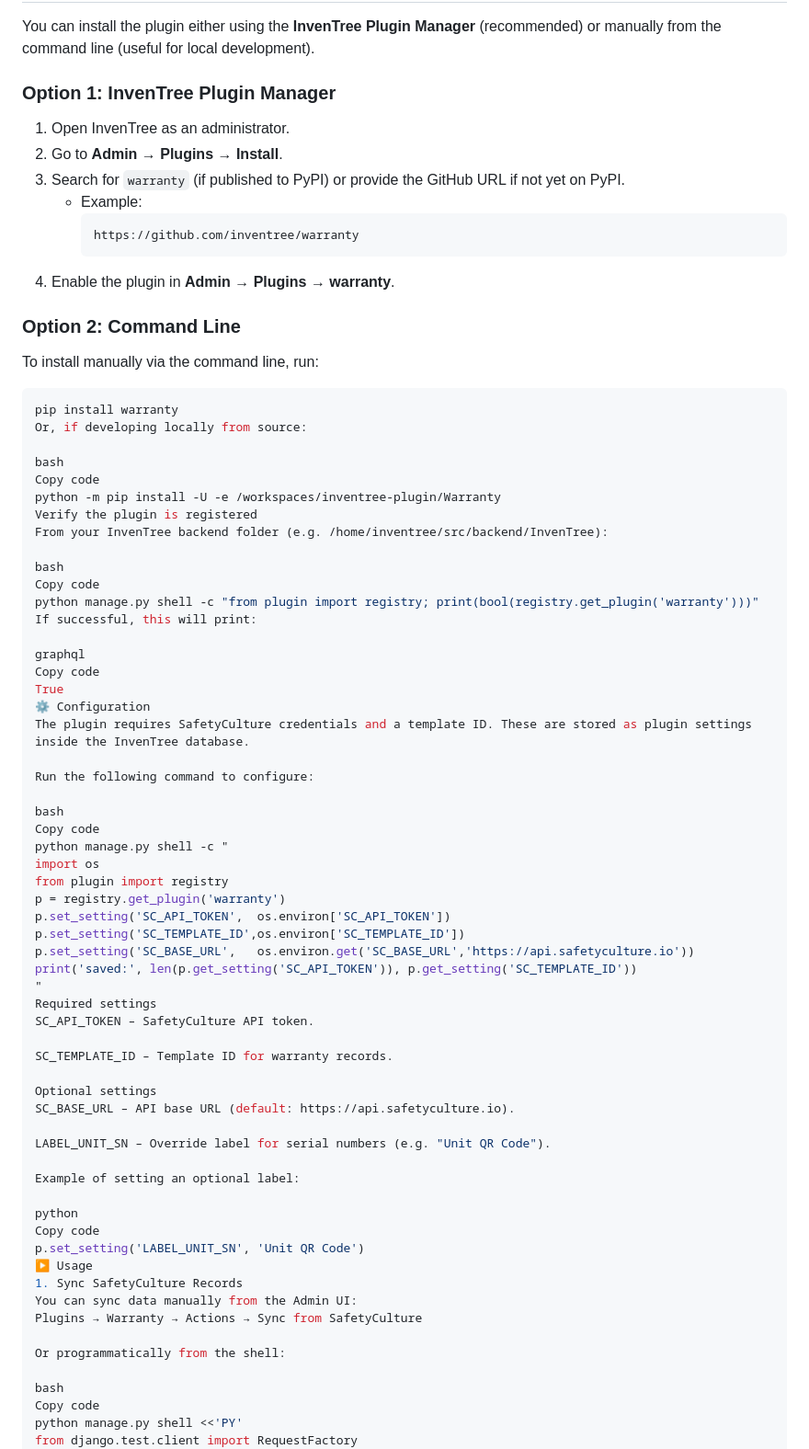
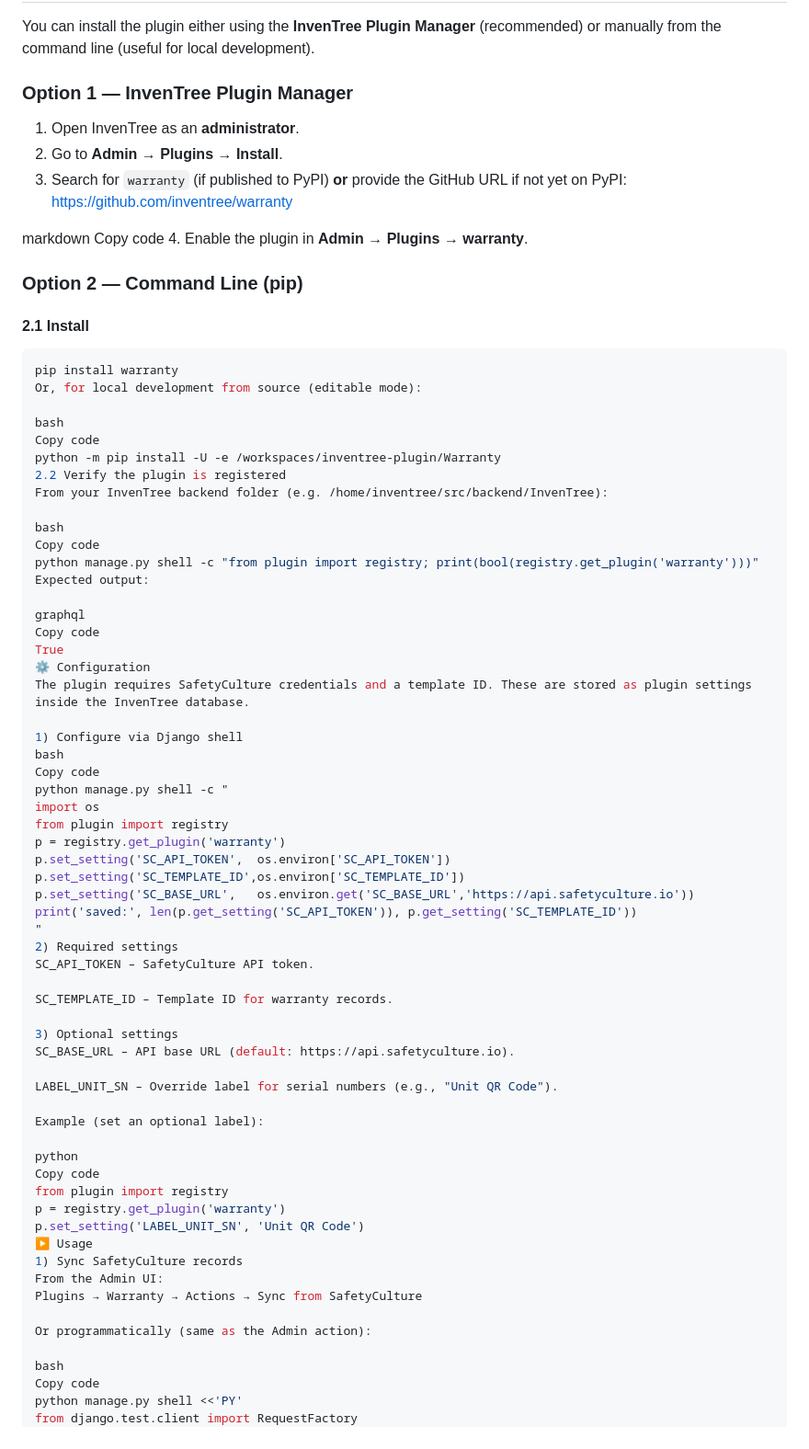
Before and after one commit to huangderek02/inventree-warranty, a Markdown page: README.md, the part around one of its changes. Shown at 92% size. Drawn GitHub-style.

````diff
--- a/README.md
+++ b/README.md
@@ -8,35 +8,35 @@ A plugin for integrating warranty records from SafetyCulture into InvenTree.
 
 You can install the plugin either using the **InvenTree Plugin Manager** (recommended) or manually from the command line (useful for local development).
 
-### Option 1: InvenTree Plugin Manager
+### Option 1 — InvenTree Plugin Manager
 
-1. Open InvenTree as an administrator.
+1. Open InvenTree as an **administrator**.
 2. Go to **Admin → Plugins → Install**.
-3. Search for `warranty` (if published to PyPI) or provide the GitHub URL if not yet on PyPI.
-   - Example:
-     ```
-     https://github.com/inventree/warranty
-     ```
+3. Search for `warranty` (if published to PyPI) **or** provide the GitHub URL if not yet on PyPI:
+https://github.com/inventree/warranty
+
+markdown
+Copy code
 4. Enable the plugin in **Admin → Plugins → warranty**.
 
-### Option 2: Command Line
+### Option 2 — Command Line (pip)
 
-To install manually via the command line, run:
+#### 2.1 Install
 
 ```bash
 pip install warranty
-Or, if developing locally from source:
+Or, for local development from source (editable mode):
 
 bash
 Copy code
 python -m pip install -U -e /workspaces/inventree-plugin/Warranty
-Verify the plugin is registered
+2.2 Verify the plugin is registered
 From your InvenTree backend folder (e.g. /home/inventree/src/backend/InvenTree):
 
 bash
 Copy code
 python manage.py shell -c "from plugin import registry; print(bool(registry.get_plugin('warranty')))"
-If successful, this will print:
+Expected output:
 
 graphql
 Copy code
@@ -44,8 +44,7 @@ True
 ⚙️ Configuration
 The plugin requires SafetyCulture credentials and a template ID. These are stored as plugin settings inside the InvenTree database.
 
-Run the following command to configure:
-
+1) Configure via Django shell
 bash
 Copy code
 python manage.py shell -c "
@@ -57,27 +56,29 @@ p.set_setting('SC_TEMPLATE_ID',os.environ['SC_TEMPLATE_ID'])
 p.set_setting('SC_BASE_URL',   os.environ.get('SC_BASE_URL','https://api.safetyculture.io'))
 print('saved:', len(p.get_setting('SC_API_TOKEN')), p.get_setting('SC_TEMPLATE_ID'))
 "
-Required settings
+2) Required settings
 SC_API_TOKEN – SafetyCulture API token.
 
 SC_TEMPLATE_ID – Template ID for warranty records.
 
-Optional settings
+3) Optional settings
 SC_BASE_URL – API base URL (default: https://api.safetyculture.io).
 
-LABEL_UNIT_SN – Override label for serial numbers (e.g. "Unit QR Code").
+LABEL_UNIT_SN – Override label for serial numbers (e.g., "Unit QR Code").
 
-Example of setting an optional label:
+Example (set an optional label):
 
 python
 Copy code
+from plugin import registry
+p = registry.get_plugin('warranty')
 p.set_setting('LABEL_UNIT_SN', 'Unit QR Code')
 ▶️ Usage
-1. Sync SafetyCulture Records
-You can sync data manually from the Admin UI:
+1) Sync SafetyCulture records
+From the Admin UI:
 Plugins → Warranty → Actions → Sync from SafetyCulture
 
-Or programmatically from the shell:
+Or programmatically (same as the Admin action):
 
 bash
 Copy code
````
Also changed, not shown: other parts of README.md (+12 -14 lines).
